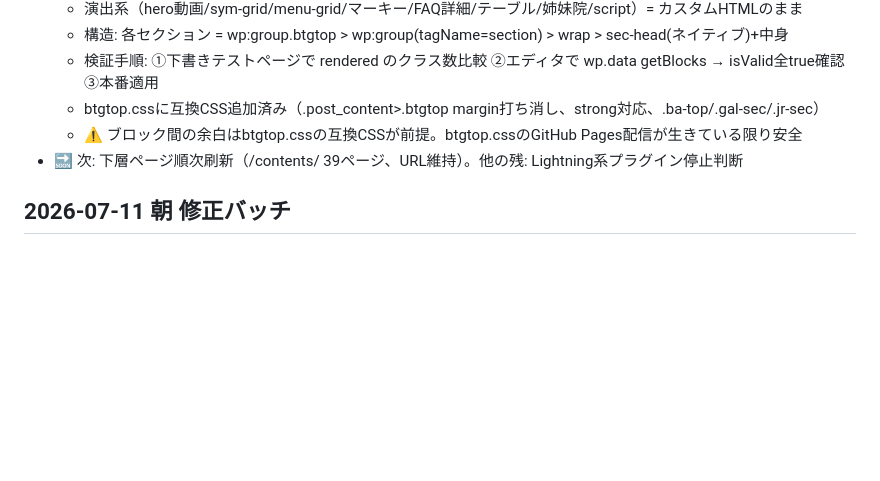
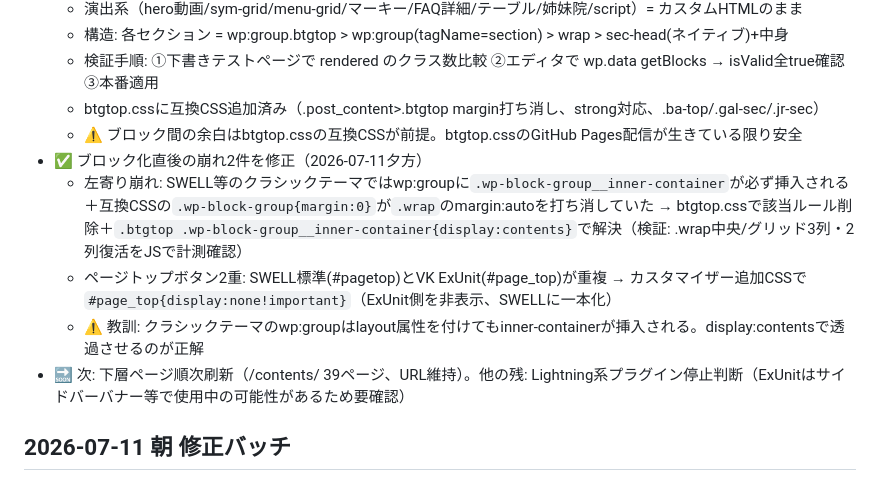
Before and after one commit to BoneTechGroup/btg-komaki-site, a Markdown page: 作業メモ.md, the part around the change. Rendered like a GitHub page; blank space fills up the shorter version.

Commit message:
作業メモ: ブロック化後の崩れ修正（inner-container対応・ページトップボタン一本化）
Co-Authored-By: Claude Fable 5 <noreply@anthropic.com>

```diff
--- a/作業メモ.md
+++ b/作業メモ.md
@@ -63,7 +63,11 @@
   - 検証手順: ①下書きテストページで rendered のクラス数比較 ②エディタで wp.data getBlocks → isValid全true確認 ③本番適用
   - btgtop.cssに互換CSS追加済み（.post_content>.btgtop margin打ち消し、strong対応、.ba-top/.gal-sec/.jr-sec）
   - ⚠️ ブロック間の余白はbtgtop.cssの互換CSSが前提。btgtop.cssのGitHub Pages配信が生きている限り安全
-- 🔜 次: 下層ページ順次刷新（/contents/ 39ページ、URL維持）。他の残: Lightning系プラグイン停止判断
+- ✅ ブロック化直後の崩れ2件を修正（2026-07-11夕方）
+  - 左寄り崩れ: SWELL等のクラシックテーマではwp:groupに`.wp-block-group__inner-container`が必ず挿入される＋互換CSSの`.wp-block-group{margin:0}`が`.wrap`のmargin:autoを打ち消していた → btgtop.cssで該当ルール削除＋`.btgtop .wp-block-group__inner-container{display:contents}`で解決（検証: .wrap中央/グリッド3列・2列復活をJSで計測確認）
+  - ページトップボタン2重: SWELL標準(#pagetop)とVK ExUnit(#page_top)が重複 → カスタマイザー追加CSSで`#page_top{display:none!important}`（ExUnit側を非表示、SWELLに一本化）
+  - ⚠️ 教訓: クラシックテーマのwp:groupはlayout属性を付けてもinner-containerが挿入される。display:contentsで透過させるのが正解
+- 🔜 次: 下層ページ順次刷新（/contents/ 39ページ、URL維持）。他の残: Lightning系プラグイン停止判断（ExUnitはサイドバーバナー等で使用中の可能性があるため要確認）
 
 ## 2026-07-11 朝 修正バッチ
 - ✅ CTA二重解消: トップ/BAページ内のbottom-ctaセクション削除、VK CTA(btgcta)に一本化(.home非表示CSSも撤去)
```
